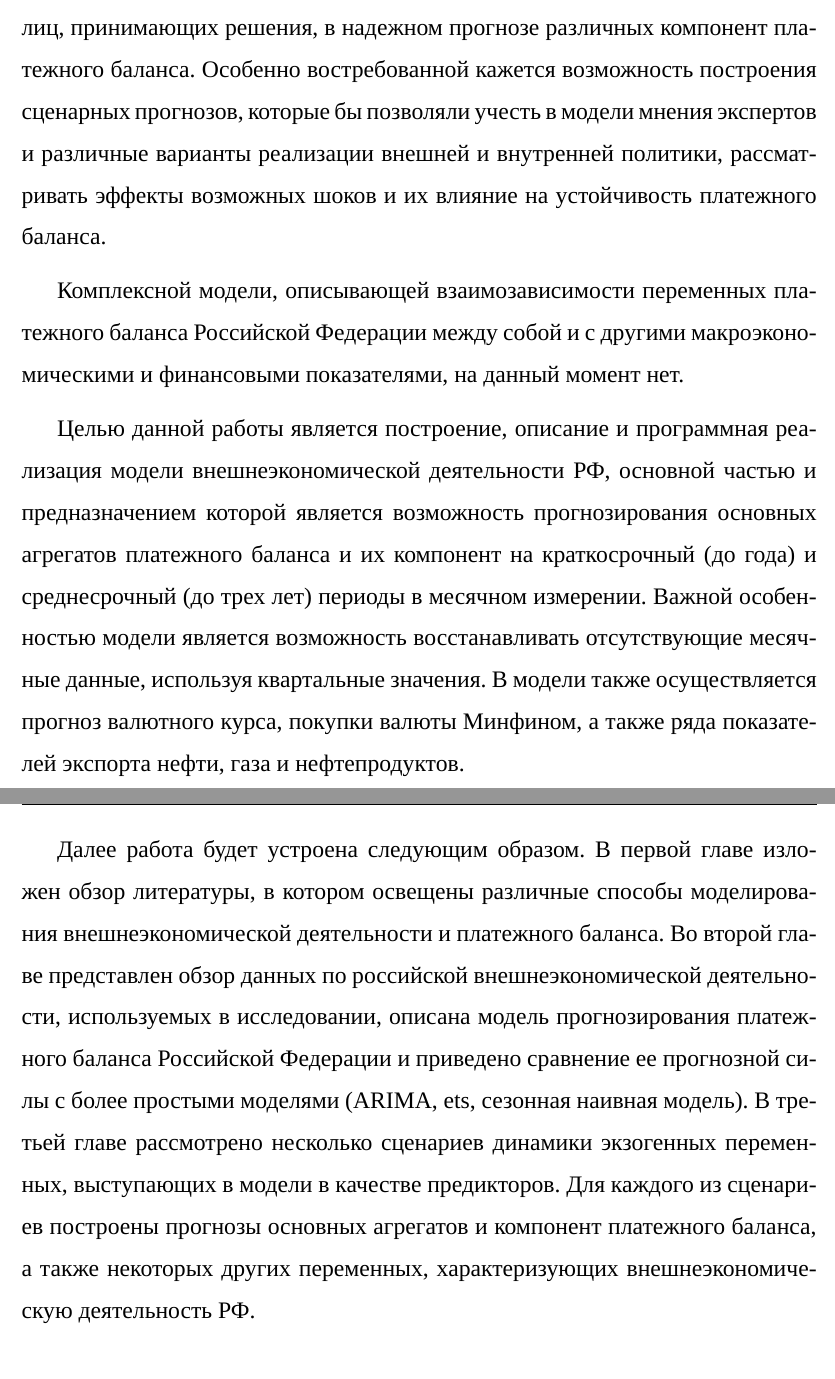
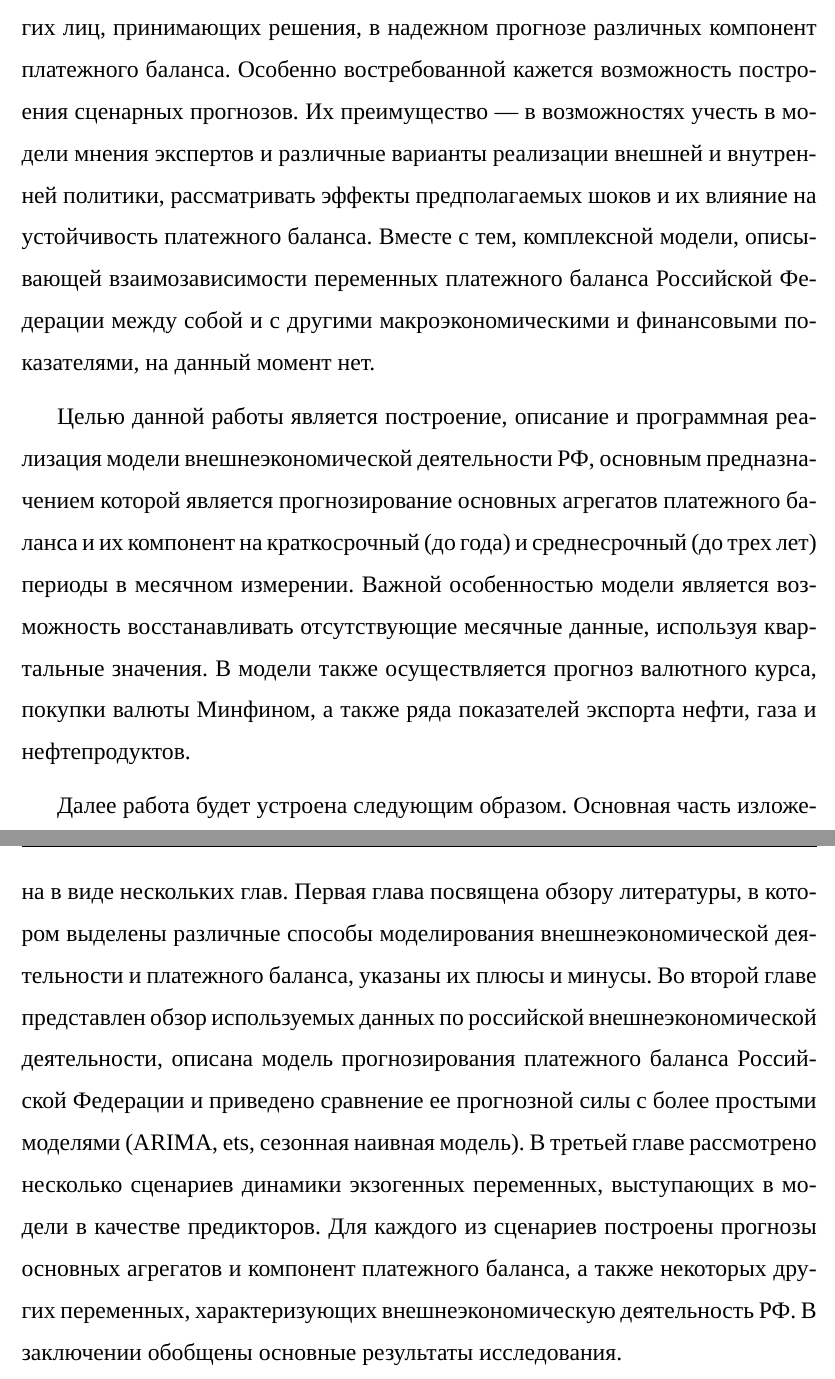
Before and after one commit to AsyaKarpova/balance_of_payments_model, a LaTeX thesis (thesis/text.tex): two parts of pages 3 and 4 of 46, joined at a grey line, cut so that both start at the same text. Compiled offline with XeLaTeX; a missing font is replaced by an installed copy or a similar font.

Commit message:
fruits of my procrastination

```diff
--- a/thesis/text.tex
+++ b/thesis/text.tex
@@ -180,19 +181,21 @@ style=numeric-verb]{biblatex}
 В самых общих словах механизм взаимосвязи платежного баланса и валютного курса можно описать следующим образом.
 Отток капитала из страны либо резкое снижение сальдо внешней торговли, вызванное, например, падением нефтяных доходов либо снижением экспорта из-за введения санкций, если они не скомпенсированы друг другом, как правило, ведут к ослаблению курса рубля.
 В связи с этим велика заинтересованность монетарных властей и других лиц, принимающих решения, в надежном прогнозе различных компонент платежного баланса.
-Особенно востребованной кажется возможность построения сценарных прогнозов, которые бы позволяли учесть в модели мнения экспертов и различные варианты реализации внешней и внутренней политики, рассматривать эффекты возможных шоков и их влияние на устойчивость платежного баланса.
+Особенно востребованной кажется возможность построения сценарных прогнозов.
+Их преимущество — в возможностях учесть в модели мнения экспертов и различные варианты реализации внешней и внутренней политики, рассматривать эффекты предполагаемых шоков и их влияние на устойчивость платежного баланса.
+Вместе с тем, комплексной модели, описывающей взаимозависимости переменных платежного баланса Российской Федерации между собой и с другими макроэкономическими и финансовыми показателями, на данный момент нет.
 
-Комплексной модели, описывающей взаимозависимости переменных платежного баланса Российской Федерации между собой и с другими макроэкономическими и финансовыми показателями, на данный момент нет.
-
-Целью данной работы является построение, описание и программная реализация модели внешнеэкономической деятельности РФ, основной частью и предназначением которой является возможность прогнозирования основных агрегатов платежного баланса и их компонент на краткосрочный (до года) и среднесрочный (до трех лет) периоды в месячном измерении.
+Целью данной работы является построение, описание и программная реализация модели внешнеэкономической деятельности РФ, основным предназначением которой является прогнозирование основных агрегатов платежного баланса и их компонент на краткосрочный (до года) и среднесрочный (до трех лет) периоды в месячном измерении.
 Важной особенностью модели является возможность восстанавливать отсутствующие месячные данные, используя квартальные значения.
 В модели также осуществляется прогноз валютного курса, покупки валюты Минфином, а также ряда показателей экспорта нефти, газа и нефтепродуктов.
 
 Далее работа будет устроена следующим образом.
-В первой главе изложен обзор литературы, в котором освещены различные способы моделирования внешнеэкономической деятельности и платежного баланса.
-Во второй главе представлен обзор данных по российской внешнеэкономической деятельности, используемых в исследовании, описана модель прогнозирования платежного баланса Российской Федерации и приведено сравнение ее прогнозной силы с более простыми моделями (ARIMA, ets, сезонная наивная модель).
+Основная часть изложена в виде нескольких глав.
+Первая глава посвящена обзору литературы, в котором выделены различные способы моделирования внешнеэкономической деятельности и платежного баланса, указаны их плюсы и минусы.
+Во второй главе представлен обзор используемых данных по российской внешнеэкономической деятельности, описана модель прогнозирования платежного баланса Российской Федерации и приведено сравнение ее прогнозной силы с более простыми моделями (ARIMA, ets, сезонная наивная модель).
 В третьей главе рассмотрено несколько сценариев динамики экзогенных переменных, выступающих в модели в качестве предикторов.
 Для каждого из сценариев построены прогнозы основных агрегатов и компонент платежного баланса, а также некоторых других переменных, характеризующих внешнеэкономическую деятельность РФ.
+В заключении обобщены основные результаты исследования.
 \newpage
 \section{Основная часть}
 \subsection{Обзор литературы}
```
Also changed, not shown: thesis/text.pdf, thesis/vkr.bbl (deleted), thesis/text.tex (15 more changed lines), 8 other files.
